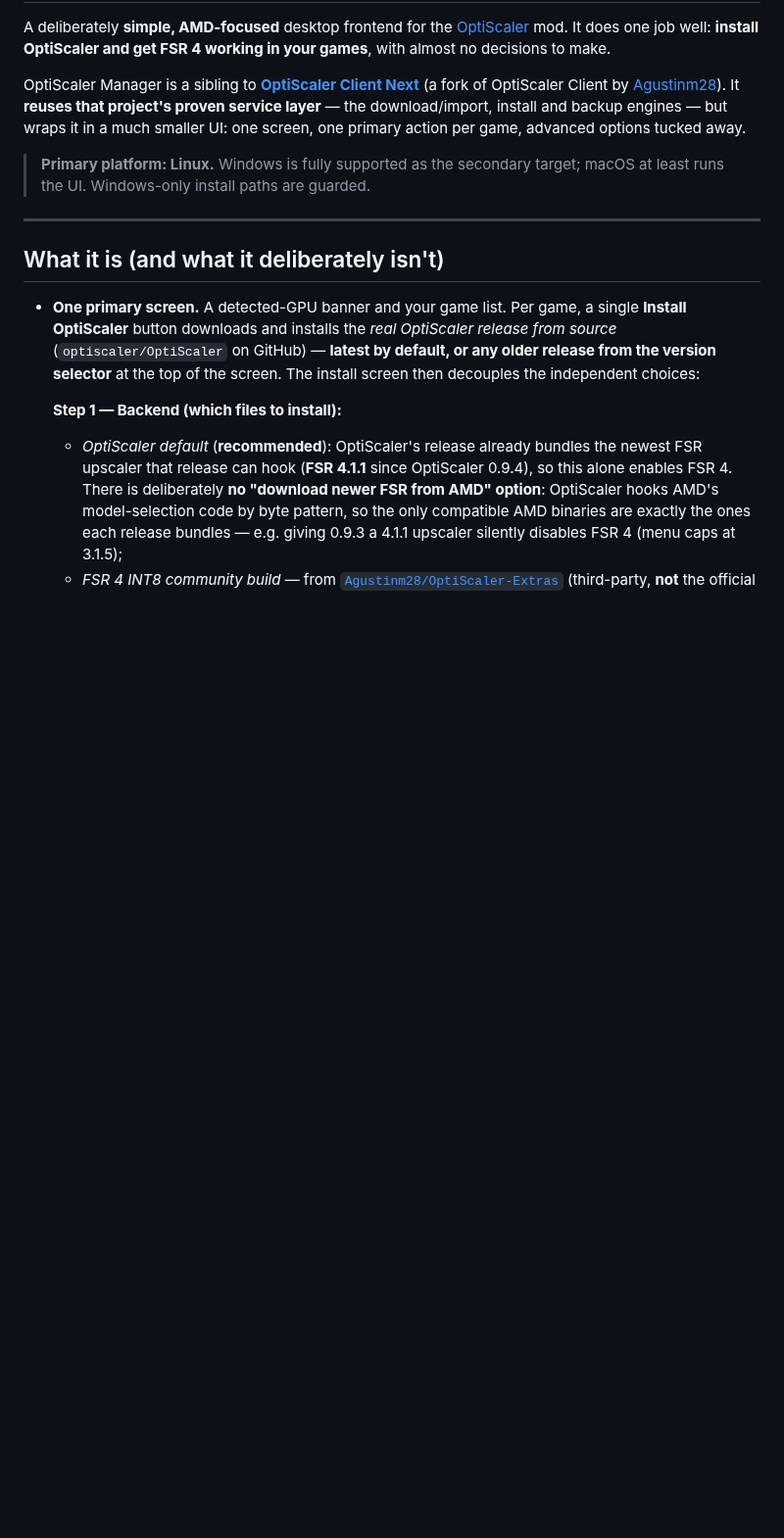
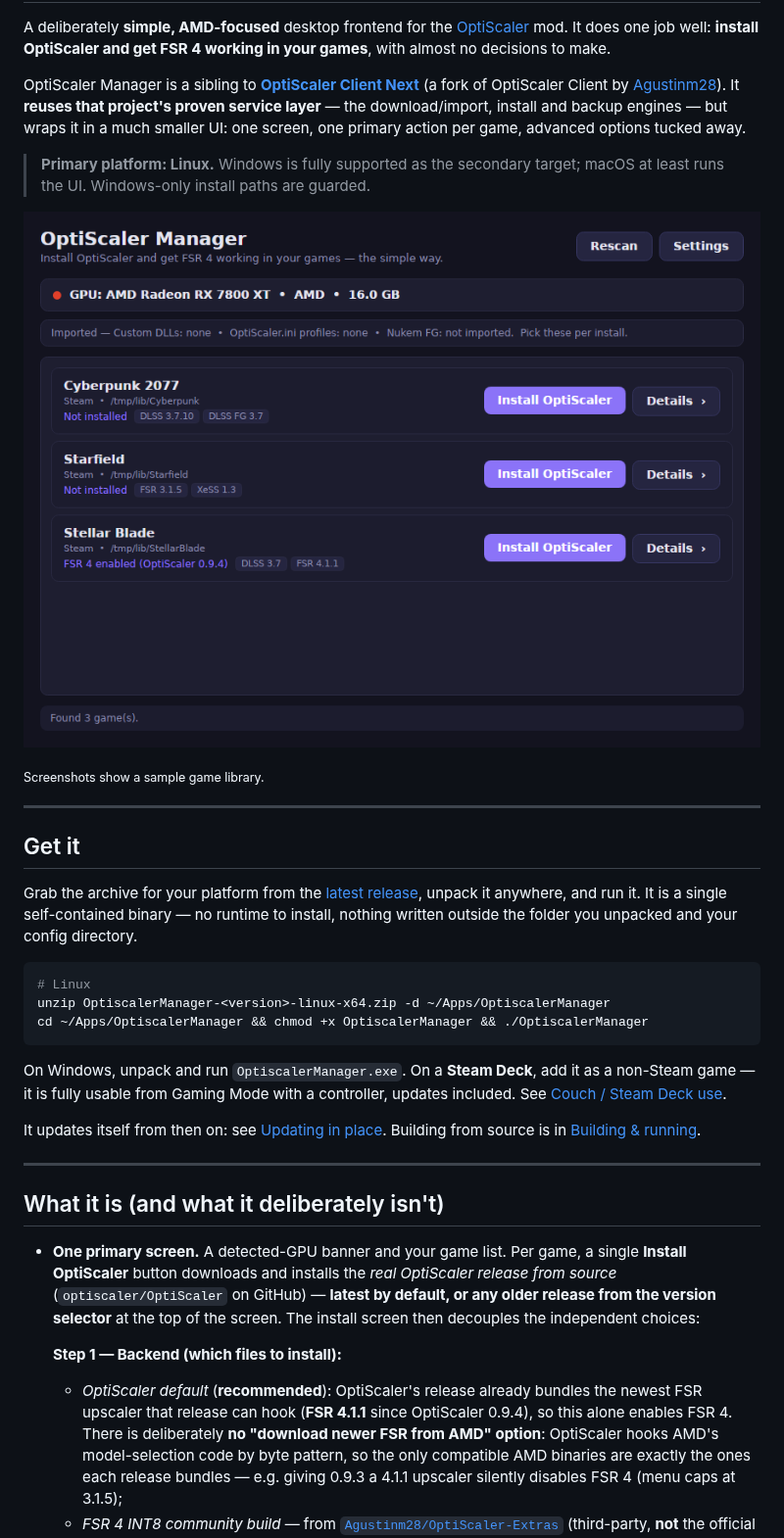
Before and after one commit to filobus97/optiscaler-manager, a Markdown page: README.md, the part around one of its changes. Shown at 98% size. Rendered like a GitHub page; pictures changed too: docs/screenshots/games.png (added); blank space fills up the shorter version.

````diff
--- a/README.md
+++ b/README.md
@@ -14,6 +14,32 @@ action per game, advanced options tucked away.
 
 > **Primary platform: Linux.** Windows is fully supported as the secondary
 > target; macOS at least runs the UI. Windows-only install paths are guarded.
+
+![The game list](docs/screenshots/games.png)
+
+<sub>Screenshots show a sample game library.</sub>
+
+---
+
+## Get it
+
+Grab the archive for your platform from the
+[latest release](https://github.com/filobus97/optiscaler-manager/releases/latest),
+unpack it anywhere, and run it. It is a single self-contained binary — no runtime to
+install, nothing written outside the folder you unpacked and your config directory.
+
+```bash
+# Linux
+unzip OptiscalerManager-<version>-linux-x64.zip -d ~/Apps/OptiscalerManager
+cd ~/Apps/OptiscalerManager && chmod +x OptiscalerManager && ./OptiscalerManager
+```
+
+On Windows, unpack and run `OptiscalerManager.exe`. On a **Steam Deck**, add it as a
+non-Steam game — it is fully usable from Gaming Mode with a controller, updates
+included. See [Couch / Steam Deck use](#couch--steam-deck-bazzite-use).
+
+It updates itself from then on: see [Updating in place](#updating-in-place).
+Building from source is in [Building & running](#building--running).
 
 ---
 
````
Also changed, not shown: other parts of README.md (+32 -8 lines), docs/screenshots/README.md (added, +11 -0 lines), docs/screenshots/details-optiscaler.png (added), docs/screenshots/details.png (added), docs/screenshots/install.png (added), docs/screenshots/settings.png (added), 9 other files.
